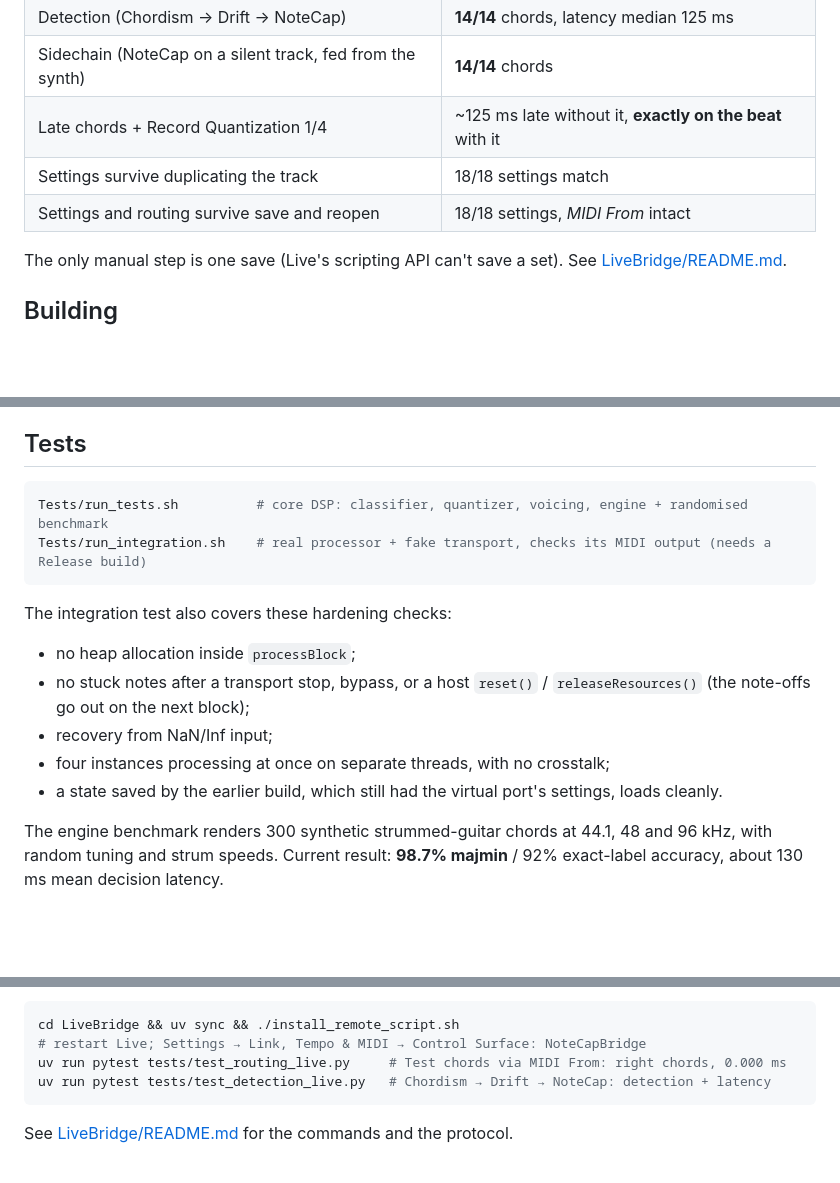
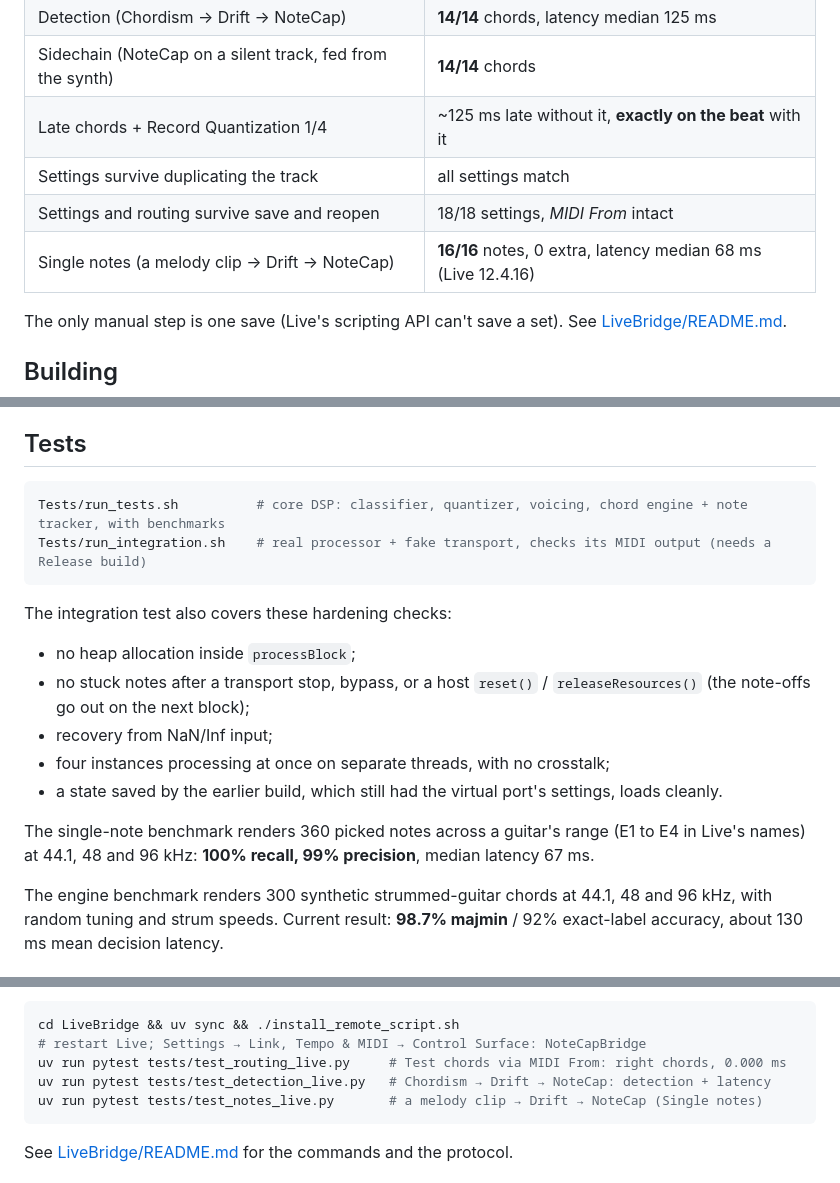
Before and after one commit to alistairrutherford/notecap, a Markdown page: README.md, 3 parts joined by grey strips. Rendered like a GitHub page; blank space fills up the shorter version.

````diff
--- a/README.md
+++ b/README.md
@@ -78,8 +87,9 @@ buffer 1024, 2026-10-21):
 | Detection (Chordism → Drift → NoteCap) | **14/14** chords, latency median 125 ms |
 | Sidechain (NoteCap on a silent track, fed from the synth) | **14/14** chords |
 | Late chords + Record Quantization 1/4 | ~125 ms late without it, **exactly on the beat** with it |
-| Settings survive duplicating the track | 18/18 settings match |
+| Settings survive duplicating the track | all settings match |
 | Settings and routing survive save and reopen | 18/18 settings, *MIDI From* intact |
+| Single notes (a melody clip → Drift → NoteCap) | **16/16** notes, 0 extra, latency median 68 ms (Live 12.4.16) |
 
 The only manual step is one save (Live's scripting API can't save a set). See
 [LiveBridge/README.md](LiveBridge/README.md#the-whole-phase-0-run).
@@ -134,7 +144,7 @@ Remove one of the two.
 ## Tests
 
 ```sh
-Tests/run_tests.sh          # core DSP: classifier, quantizer, voicing, engine + randomised benchmark
+Tests/run_tests.sh          # core DSP: classifier, quantizer, voicing, chord engine + note tracker, with benchmarks
 Tests/run_integration.sh    # real processor + fake transport, checks its MIDI output (needs a Release build)
 ```
 
@@ -146,6 +156,9 @@ The integration test also covers these hardening checks:
 - four instances processing at once on separate threads, with no crosstalk;
 - a state saved by the earlier build, which still had the virtual port's
   settings, loads cleanly.
+
+The single-note benchmark renders 360 picked notes across a guitar's range (E1 to E4 in Live's
+names) at 44.1, 48 and 96 kHz: **100% recall, 99% precision**, median latency 67 ms.
 
 The engine benchmark renders 300 synthetic strummed-guitar chords at 44.1, 48
 and 96 kHz, with random tuning and strum speeds. Current result: **98.7%
@@ -163,6 +176,7 @@ cd LiveBridge && uv sync && ./install_remote_script.sh
 # restart Live; Settings → Link, Tempo & MIDI → Control Surface: NoteCapBridge
 uv run pytest tests/test_routing_live.py     # Test chords via MIDI From: right chords, 0.000 ms
 uv run pytest tests/test_detection_live.py   # Chordism → Drift → NoteCap: detection + latency
+uv run pytest tests/test_notes_live.py       # a melody clip → Drift → NoteCap (Single notes)
 ```
 
 See [LiveBridge/README.md](LiveBridge/README.md) for the commands and the protocol.
````
Also changed, not shown: other parts of README.md (+13 -4 lines), LiveBridge/README.md (+5 -0 lines), PLAN.md (+26 -0 lines), screenshot.png, 15 other files.
